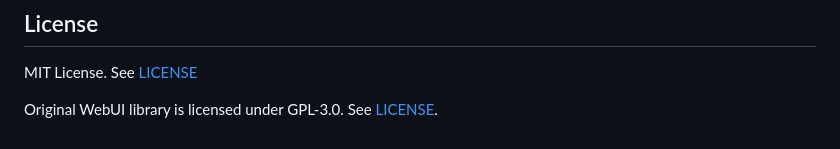
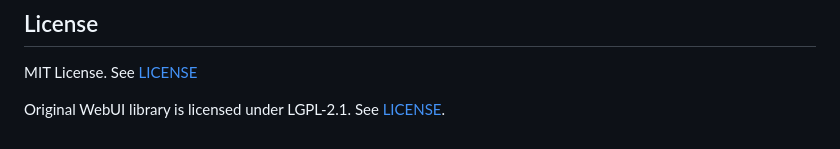
Before and after one commit to webui-dev/nim-webui, a Markdown page: README.md, the part around the change. GitHub-like rendering.

```diff
--- a/README.md
+++ b/README.md
@@ -107,5 +107,5 @@ only works for static compilation.
 
 MIT License. See [LICENSE](LICENSE)
 
-Original WebUI library is licensed under GPL-3.0. See
+Original WebUI library is licensed under LGPL-2.1. See
 [LICENSE](https://github.com/alifcommunity/webui/blob/main/LICENSE).
```
